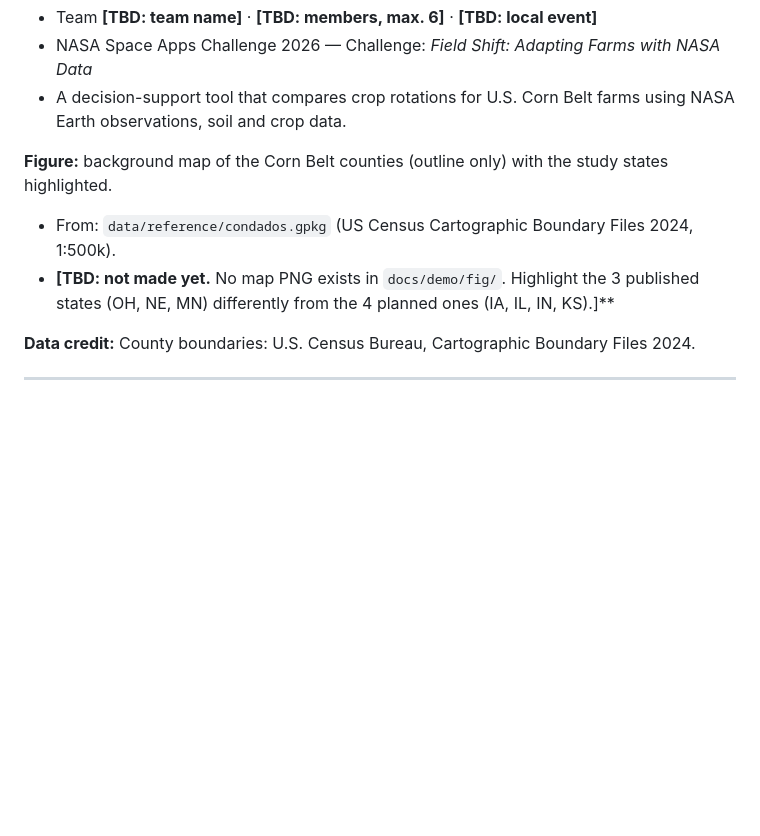
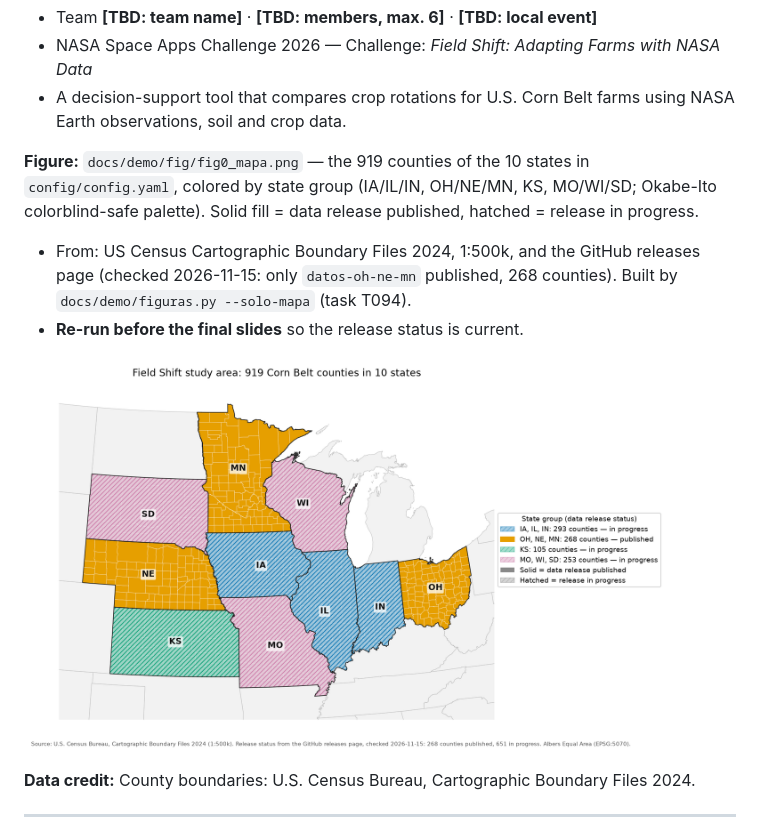
Before and after one commit to DiegoMartinSalinasFernandez/fieldshift-pipeline, a Markdown page: docs/demo/slides.md, the part around the change. GitHub-like rendering; pictures changed too: docs/demo/fig/fig0_mapa.png (added); blank space fills up the shorter version.

Commit message:
T094: Figura de la demo: mapa de condados del Corn Belt con el estado de cada release (#92)
* figuras.py: fig0_mapa.png, condados por grupo y estado del release (T094)

Co-Authored-By: Claude Opus 5.5 <noreply@anthropic.com>

* lámina 1 y README de figuras: mapa fig0_mapa.png (T094)

Co-Authored-By: Claude Opus 5.5 <noreply@anthropic.com>

---------

Co-authored-by: trabajador pro-3 <trabajador-pro-3@fieldshift.invalid>
Co-authored-by: Claude Opus 5.5 <noreply@anthropic.com>

```diff
--- a/docs/demo/slides.md
+++ b/docs/demo/slides.md
@@ -39,10 +39,14 @@ Rules for whoever finishes this draft:
 - A decision-support tool that compares crop rotations for U.S. Corn Belt farms using NASA Earth observations,
   soil and crop data.
 
-**Figure:** background map of the Corn Belt counties (outline only) with the study states highlighted.
-- From: `data/reference/condados.gpkg` (US Census Cartographic Boundary Files 2024, 1:500k).
-- **[TBD: not made yet.** No map PNG exists in `docs/demo/fig/`. Highlight the 3 published states (OH, NE, MN)
-  differently from the 4 planned ones (IA, IL, IN, KS).]**
+**Figure:** `docs/demo/fig/fig0_mapa.png` — the 919 counties of the 10 states in `config/config.yaml`, colored by
+state group (IA/IL/IN, OH/NE/MN, KS, MO/WI/SD; Okabe-Ito colorblind-safe palette). Solid fill = data release
+published, hatched = release in progress.
+- From: US Census Cartographic Boundary Files 2024, 1:500k, and the GitHub releases page (checked 2026-11-15:
+  only `datos-oh-ne-mn` published, 268 counties). Built by `docs/demo/figuras.py --solo-mapa` (task T094).
+- **Re-run before the final slides** so the release status is current.
+
+![Field Shift study area](fig/fig0_mapa.png)
 
 **Data credit:** County boundaries: U.S. Census Bureau, Cartographic Boundary Files 2024.
 
```
Also changed, not shown: 2 other files.
